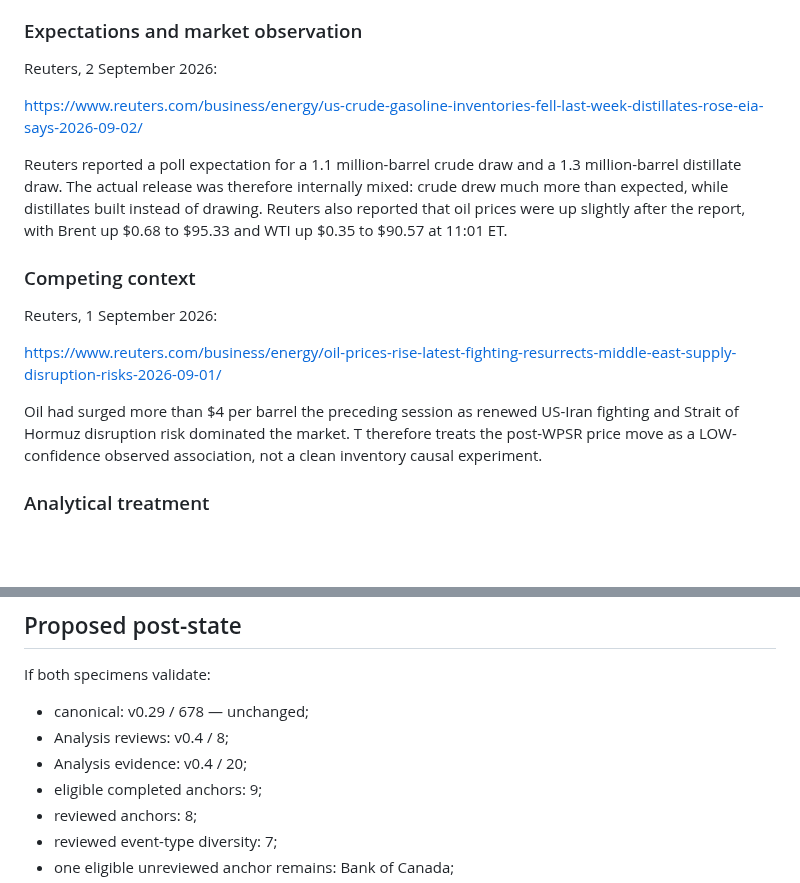
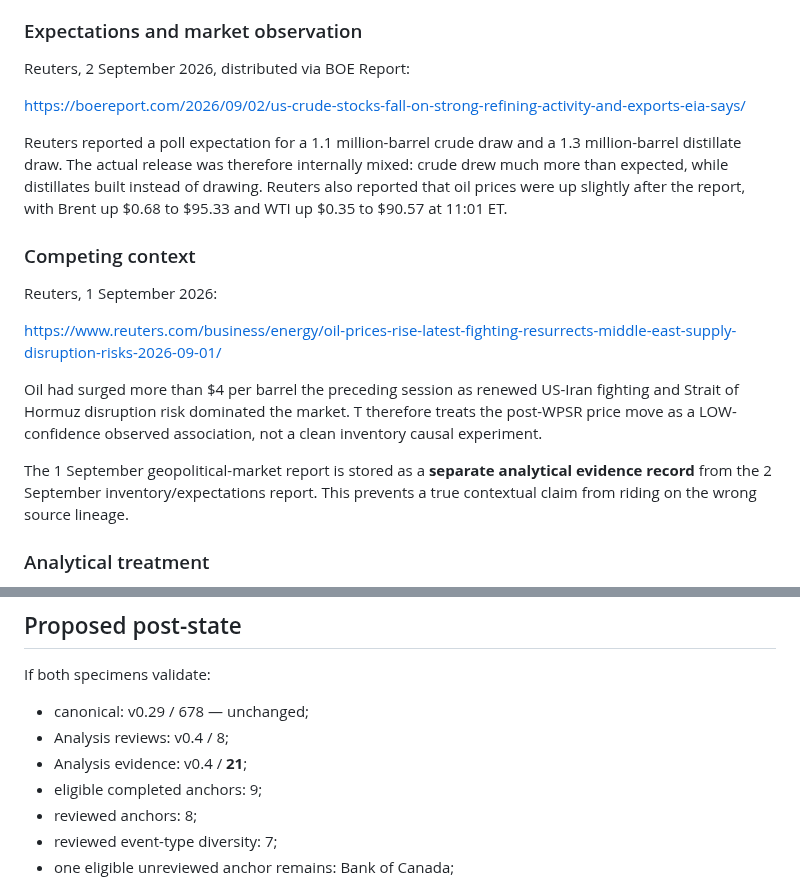
Before and after one commit to MusicOfScience/world-signals, a Markdown page: data/analysis/CONTROLLED_ANALYSIS_EXPANSION_T_RESEARCH_v0.1.md, 2 parts joined by grey strips. Rendered like a GitHub page; blank space fills up the shorter version.

Commit message:
Align T research evidence count and lineage with final payload

```diff
--- a/data/analysis/CONTROLLED_ANALYSIS_EXPANSION_T_RESEARCH_v0.1.md
+++ b/data/analysis/CONTROLLED_ANALYSIS_EXPANSION_T_RESEARCH_v0.1.md
@@ -32,9 +32,9 @@ The official tables carry a 2 September 2026 release date for data through 28 Au
 
 ### Expectations and market observation
 
-Reuters, 2 September 2026:
+Reuters, 2 September 2026, distributed via BOE Report:
 
-https://www.reuters.com/business/energy/us-crude-gasoline-inventories-fell-last-week-distillates-rose-eia-says-2026-09-02/
+https://boereport.com/2026/09/02/us-crude-stocks-fall-on-strong-refining-activity-and-exports-eia-says/
 
 Reuters reported a poll expectation for a 1.1 million-barrel crude draw and a 1.3 million-barrel distillate draw. The actual release was therefore internally mixed: crude drew much more than expected, while distillates built instead of drawing. Reuters also reported that oil prices were up slightly after the report, with Brent up $0.68 to $95.33 and WTI up $0.35 to $90.57 at 11:01 ET.
 
@@ -45,6 +45,8 @@ Reuters, 1 September 2026:
 https://www.reuters.com/business/energy/oil-prices-rise-latest-fighting-resurrects-middle-east-supply-disruption-risks-2026-09-01/
 
 Oil had surged more than $4 per barrel the preceding session as renewed US-Iran fighting and Strait of Hormuz disruption risk dominated the market. T therefore treats the post-WPSR price move as a LOW-confidence observed association, not a clean inventory causal experiment.
+
+The 1 September geopolitical-market report is stored as a **separate analytical evidence record** from the 2 September inventory/expectations report. This prevents a true contextual claim from riding on the wrong source lineage.
 
 ### Analytical treatment
 
@@ -118,7 +120,7 @@ If both specimens validate:
 
 - canonical: v0.29 / 678 — unchanged;
 - Analysis reviews: v0.4 / 8;
-- Analysis evidence: v0.4 / 20;
+- Analysis evidence: v0.4 / **21**;
 - eligible completed anchors: 9;
 - reviewed anchors: 8;
 - reviewed event-type diversity: 7;
```
